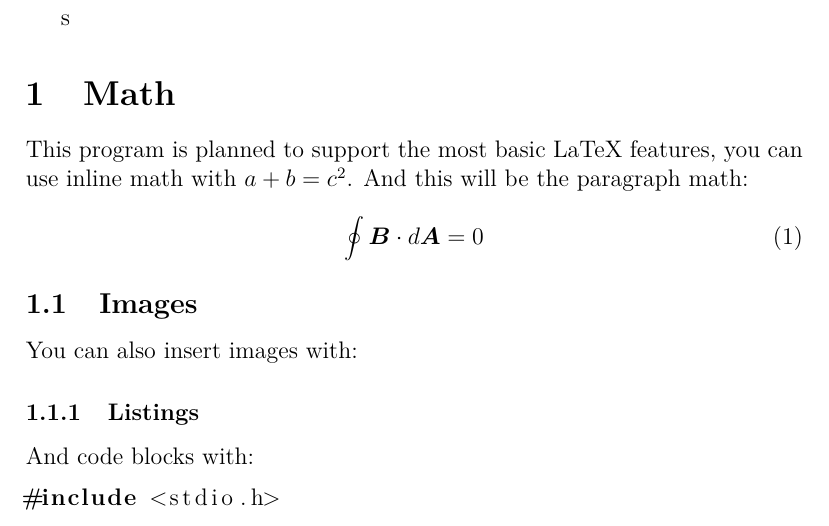
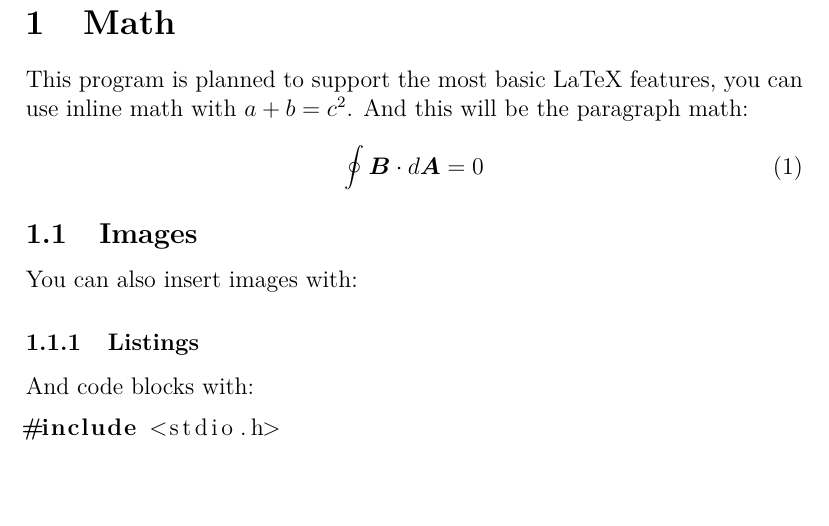
Before and after one commit to simtex-dev/engine, a LaTeX problem sheet (examples/example.tex): part of the page, cut at the place of the change. Compiled offline with pdfLaTeX.

Commit message:
remove stray char

```diff
--- a/examples/example.tex
+++ b/examples/example.tex
@@ -6,7 +6,7 @@
 \usepackage{listings}
 \usepackage{hyperref}
 
-\begin{document}s
+\begin{document}
     \section{Math}
 
     This program is planned to support the most basic LaTeX features, you can use inline math with $a + b = c^2$. And this will be the paragraph math:
```
